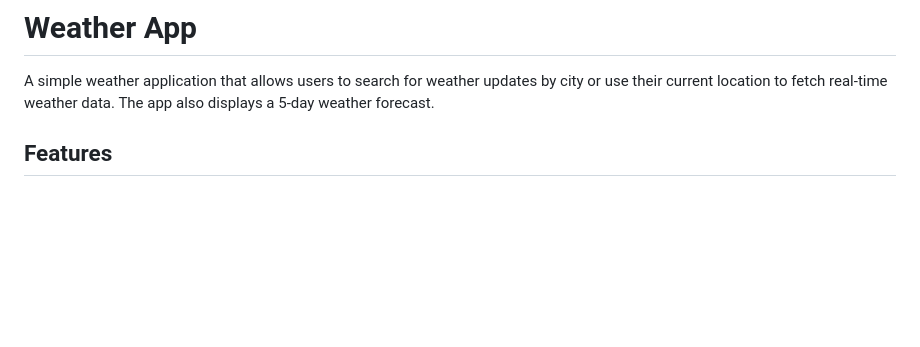
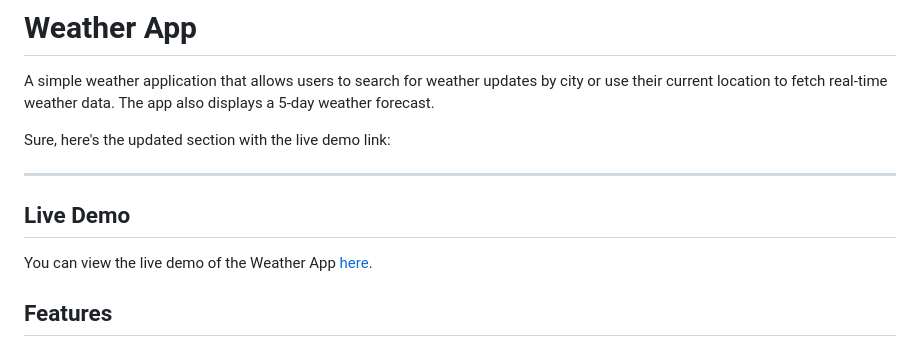
Before and after one commit to kai-ion/weather-app, a Markdown page: README.md, the part around the change. Rendered like a GitHub page; blank space fills up the shorter version.

Commit message:
added live demo

```diff
--- a/README.md
+++ b/README.md
@@ -3,6 +3,15 @@
 # Weather App
 
 A simple weather application that allows users to search for weather updates by city or use their current location to fetch real-time weather data. The app also displays a 5-day weather forecast.
+
+Sure, here's the updated section with the live demo link:
+
+---
+
+## Live Demo
+
+You can view the live demo of the Weather App [here](https://kai-ion.github.io/weather-app/).
+
 
 ## Features
 
```
